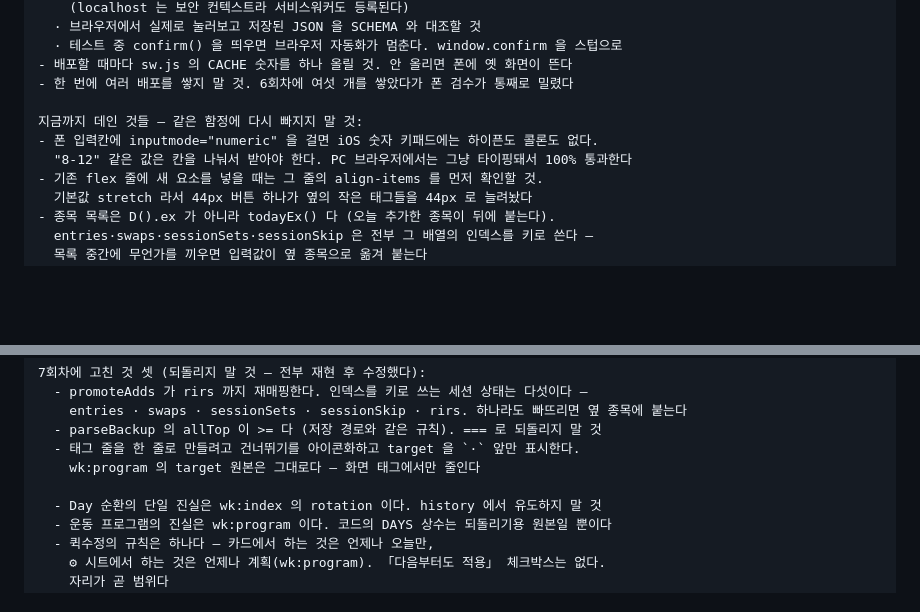
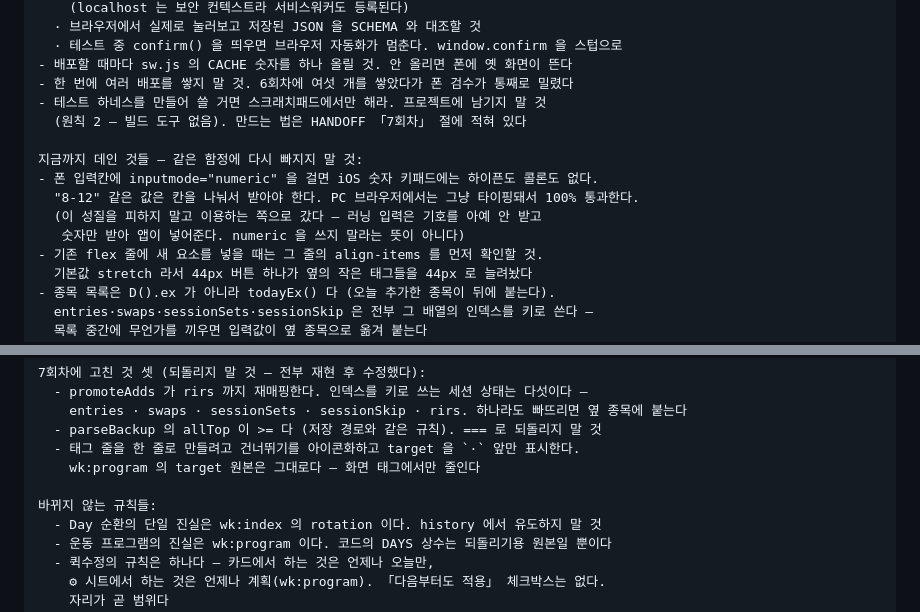
Before and after one commit to LeRanunculus/workout, a Markdown page: NEXT-SESSION.md, 2 parts joined by grey strips. Drawn GitHub-style; blank space fills up the shorter version.

Commit message:
NEXT-SESSION 보완 — numeric 교훈이 새 결정과 반대로 읽히던 것 정정
Co-Authored-By: Claude Opus 5 (1M context) <noreply@anthropic.com>

```diff
--- a/NEXT-SESSION.md
+++ b/NEXT-SESSION.md
@@ -84,10 +84,14 @@ HANDOFF 「검수 체크리스트」의 「코드」 칸은 자동 검수로 차
   · 테스트 중 confirm() 을 띄우면 브라우저 자동화가 멈춘다. window.confirm 을 스텁으로
 - 배포할 때마다 sw.js 의 CACHE 숫자를 하나 올릴 것. 안 올리면 폰에 옛 화면이 뜬다
 - 한 번에 여러 배포를 쌓지 말 것. 6회차에 여섯 개를 쌓았다가 폰 검수가 통째로 밀렸다
+- 테스트 하네스를 만들어 쓸 거면 스크래치패드에서만 해라. 프로젝트에 남기지 말 것
+  (원칙 2 — 빌드 도구 없음). 만드는 법은 HANDOFF 「7회차」 절에 적혀 있다
 
 지금까지 데인 것들 — 같은 함정에 다시 빠지지 말 것:
 - 폰 입력칸에 inputmode="numeric" 을 걸면 iOS 숫자 키패드에는 하이픈도 콜론도 없다.
-  "8-12" 같은 값은 칸을 나눠서 받아야 한다. PC 브라우저에서는 그냥 타이핑돼서 100% 통과한다
+  "8-12" 같은 값은 칸을 나눠서 받아야 한다. PC 브라우저에서는 그냥 타이핑돼서 100% 통과한다.
+  (이 성질을 피하지 말고 이용하는 쪽으로 갔다 — 러닝 입력은 기호를 아예 안 받고
+   숫자만 받아 앱이 넣어준다. numeric 을 쓰지 말라는 뜻이 아니다)
 - 기존 flex 줄에 새 요소를 넣을 때는 그 줄의 align-items 를 먼저 확인할 것.
   기본값 stretch 라서 44px 버튼 하나가 옆의 작은 태그들을 44px 로 늘려놨다
 - 종목 목록은 D().ex 가 아니라 todayEx() 다 (오늘 추가한 종목이 뒤에 붙는다).
@@ -134,6 +138,7 @@ wk:index / wk:YYYY-MM / wk:program / wk:draft 네 개다.
   - 태그 줄을 한 줄로 만들려고 건너뛰기를 아이콘화하고 target 을 `·` 앞만 표시한다.
     wk:program 의 target 원본은 그대로다 — 화면 태그에서만 줄인다
 
+바뀌지 않는 규칙들:
   - Day 순환의 단일 진실은 wk:index 의 rotation 이다. history 에서 유도하지 말 것
   - 운동 프로그램의 진실은 wk:program 이다. 코드의 DAYS 상수는 되돌리기용 원본일 뿐이다
   - 퀵수정의 규칙은 하나다 — 카드에서 하는 것은 언제나 오늘만,
```
